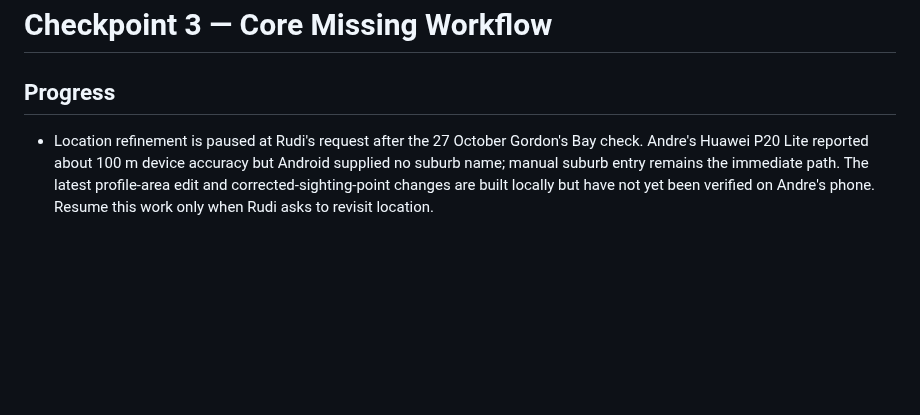
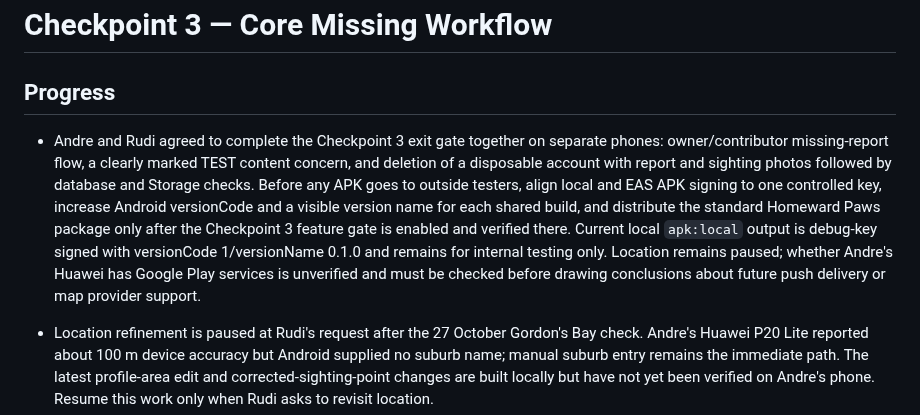
Before and after one commit to RudiJonker/homeward-paws, a Markdown page: docs/checkpoints/CHECKPOINT_3.md, the part around the change. Rendered like a GitHub page; blank space fills up the shorter version.

Commit message:
Record two-phone gate and tester build requirements

```diff
--- a/docs/checkpoints/CHECKPOINT_3.md
+++ b/docs/checkpoints/CHECKPOINT_3.md
@@ -2,6 +2,7 @@
 
 ## Progress
 
+- Andre and Rudi agreed to complete the Checkpoint 3 exit gate together on separate phones: owner/contributor missing-report flow, a clearly marked TEST content concern, and deletion of a disposable account with report and sighting photos followed by database and Storage checks. Before any APK goes to outside testers, align local and EAS APK signing to one controlled key, increase Android versionCode and a visible version name for each shared build, and distribute the standard Homeward Paws package only after the Checkpoint 3 feature gate is enabled and verified there. Current local `apk:local` output is debug-key signed with versionCode 1/versionName 0.1.0 and remains for internal testing only. Location remains paused; whether Andre's Huawei has Google Play services is unverified and must be checked before drawing conclusions about future push delivery or map provider support.
 - Location refinement is paused at Rudi's request after the 27 October Gordon's Bay check. Andre's Huawei P20 Lite reported about 100 m device accuracy but Android supplied no suburb name; manual suburb entry remains the immediate path. The latest profile-area edit and corrected-sighting-point changes are built locally but have not yet been verified on Andre's phone. Resume this work only when Rudi asks to revisit location.
 - On 27 October, Andre's Huawei P20 Lite captured a sighting point with about 100 m reported accuracy in Gordon's Bay, but Android supplied only Western Cape / Cape Town, not a suburb. This confirms that GPS accuracy and reverse-geocoded suburb names are separate. The sighting form now preserves a captured private point when the user corrects only the suburb and requires an explicit checkbox confirming that the corrected suburb matches that point; changing the province or city still clears the point. Profile now has a direct **Edit home area** route for members who relocate. Editing other profile details no longer forces the member back through home-area setup. The existing owner-only `complete_member_profile` RPC updates the area, so no new database migration is needed. Android testing is pending for both changes.
 - On 27 October, Andre observed that “Use my location” near Gordon's Bay suggested Cape Town Municipality as the suburb although Uber located his phone precisely. The app had treated Android's `subregion` administrative field as a suburb and used balanced accuracy for the home-area request. Home-area capture now requests high accuracy, all three device-location forms reject municipality/district names as suburb suggestions, and the forms show the device-reported accuracy in metres. Users must confirm or enter the area; correcting a home area clears its private device point, consistent with the incident forms. Exact device coordinates remain private and the public missing-report precision remains suburb level. Rebuild the local APK and compare Gordon's Bay and East London on device; the reverse geocoder may still require manual area entry.
```
